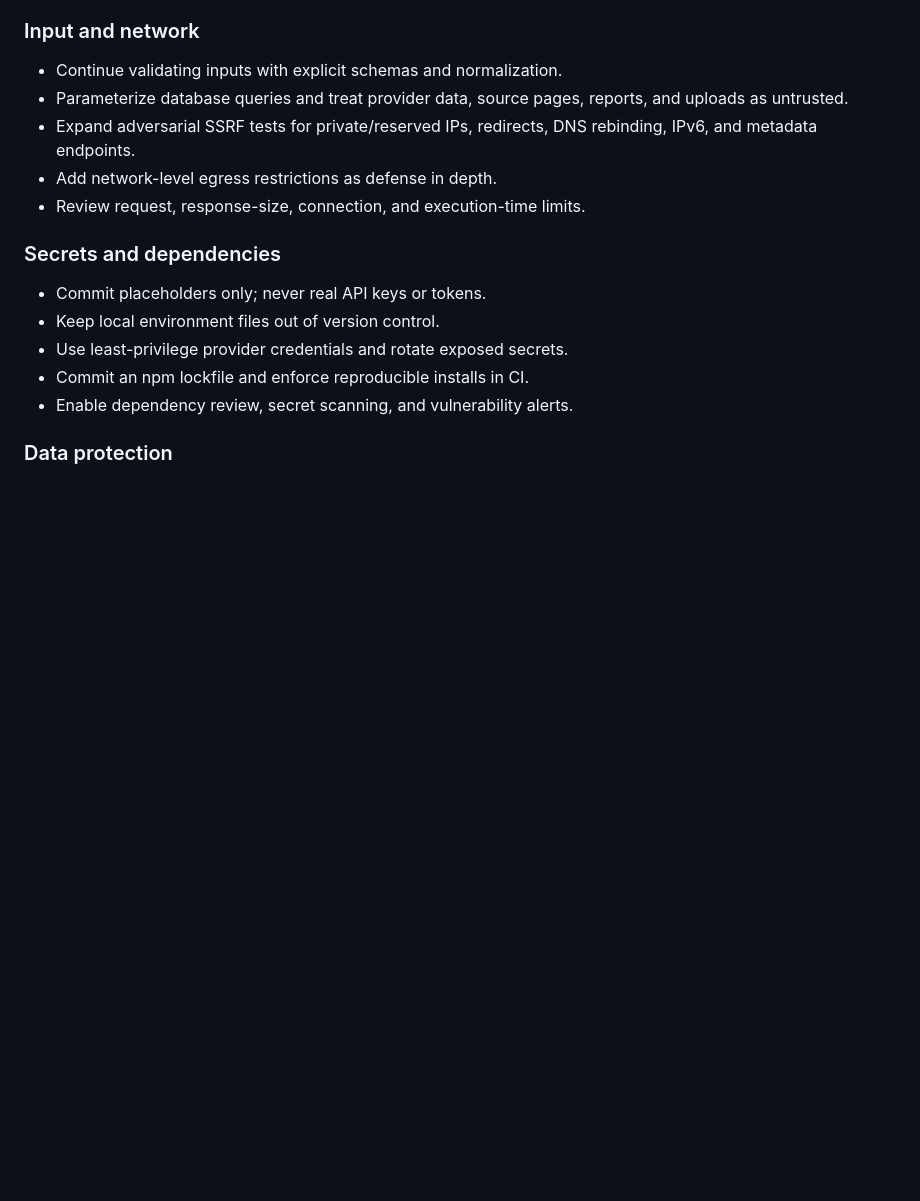
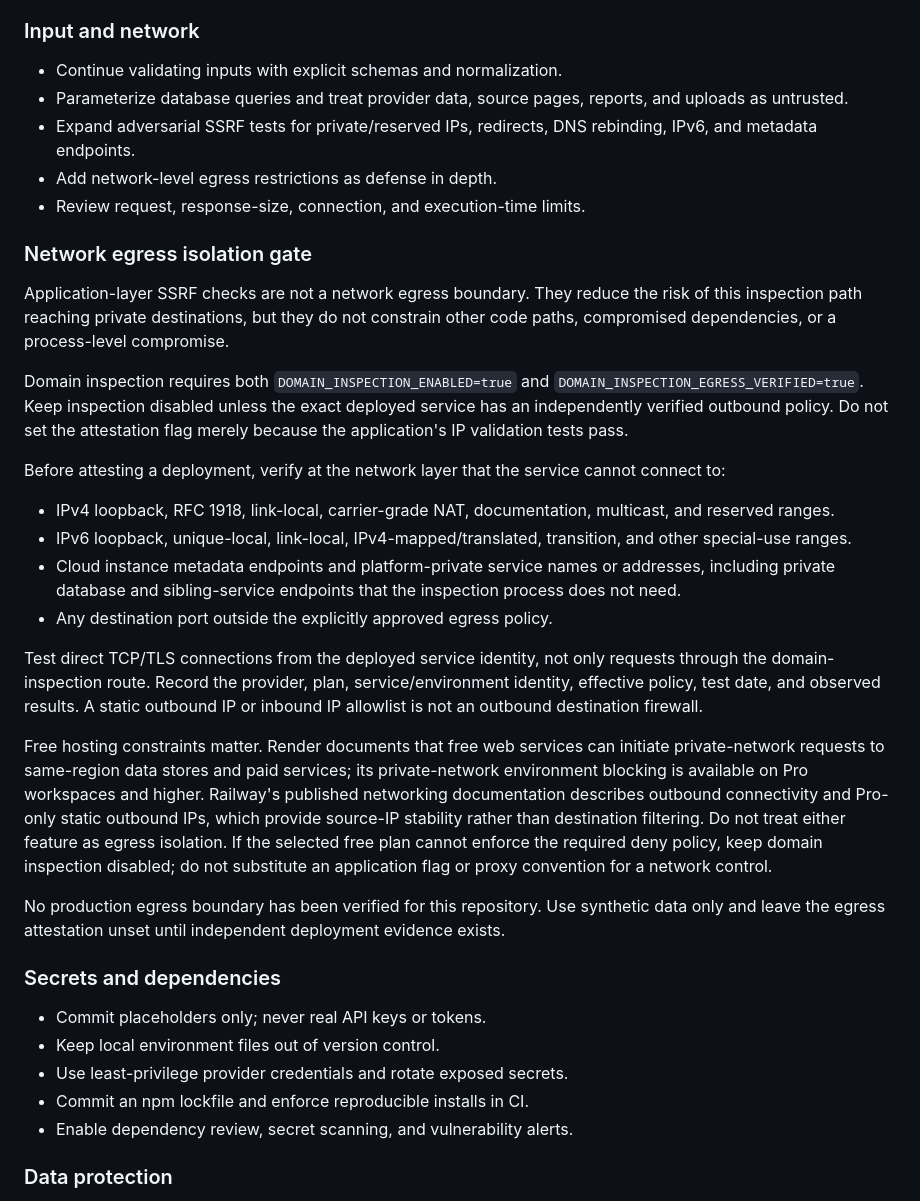
Before and after one commit to Sycosmile/tracelynt, a Markdown page: docs/SECURITY.md, the part around the change. GitHub-like rendering; blank space fills up the shorter version.

Commit message:
docs(security): define network egress release gate

```diff
--- a/docs/SECURITY.md
+++ b/docs/SECURITY.md
@@ -40,6 +40,24 @@ Primary risks: broken object-level authorization, SSRF, injection and unsafe ren
 - Expand adversarial SSRF tests for private/reserved IPs, redirects, DNS rebinding, IPv6, and metadata endpoints.
 - Add network-level egress restrictions as defense in depth.
 - Review request, response-size, connection, and execution-time limits.
+
+### Network egress isolation gate
+
+Application-layer SSRF checks are not a network egress boundary. They reduce the risk of this inspection path reaching private destinations, but they do not constrain other code paths, compromised dependencies, or a process-level compromise.
+
+Domain inspection requires both `DOMAIN_INSPECTION_ENABLED=true` and `DOMAIN_INSPECTION_EGRESS_VERIFIED=true`. Keep inspection disabled unless the exact deployed service has an independently verified outbound policy. Do not set the attestation flag merely because the application's IP validation tests pass.
+
+Before attesting a deployment, verify at the network layer that the service cannot connect to:
+- IPv4 loopback, RFC 1918, link-local, carrier-grade NAT, documentation, multicast, and reserved ranges.
+- IPv6 loopback, unique-local, link-local, IPv4-mapped/translated, transition, and other special-use ranges.
+- Cloud instance metadata endpoints and platform-private service names or addresses, including private database and sibling-service endpoints that the inspection process does not need.
+- Any destination port outside the explicitly approved egress policy.
+
+Test direct TCP/TLS connections from the deployed service identity, not only requests through the domain-inspection route. Record the provider, plan, service/environment identity, effective policy, test date, and observed results. A static outbound IP or inbound IP allowlist is not an outbound destination firewall.
+
+Free hosting constraints matter. Render documents that free web services can initiate private-network requests to same-region data stores and paid services; its private-network environment blocking is available on Pro workspaces and higher. Railway's published networking documentation describes outbound connectivity and Pro-only static outbound IPs, which provide source-IP stability rather than destination filtering. Do not treat either feature as egress isolation. If the selected free plan cannot enforce the required deny policy, keep domain inspection disabled; do not substitute an application flag or proxy convention for a network control.
+
+No production egress boundary has been verified for this repository. Use synthetic data only and leave the egress attestation unset until independent deployment evidence exists.
 
 ### Secrets and dependencies
 
```
